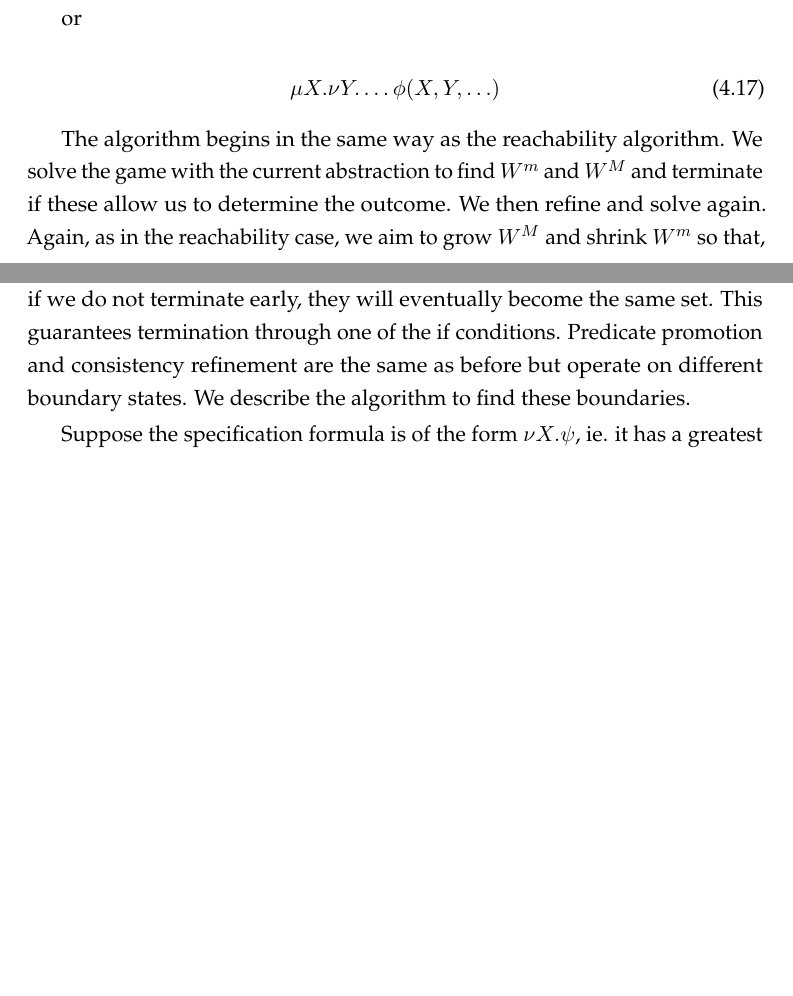
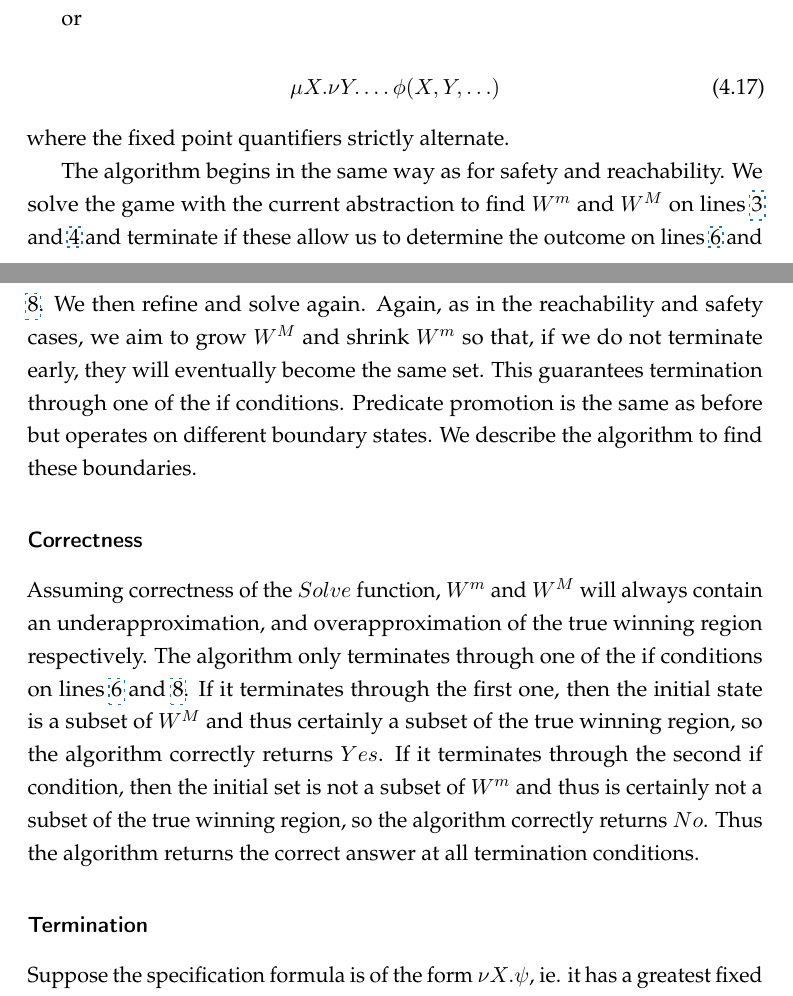
Before and after one commit to termite2/adam-thesis, a LaTeX thesis (thesis.tex, which reads solving.tex): two parts of pages 58 and 60 of 99, joined at a grey line, cut so that both start at the same text, the shorter picture padded with empty space. Compiled offline with pdfLaTeX.

Commit message:
mu calc correctness

```diff
--- a/solving.tex
+++ b/solving.tex
@@ -490,6 +490,8 @@ or
 \mu X. \nu Y. \ldots \phi(X, Y, \ldots)
 \end{equation}
 
+\noindent where the fixed point quantifiers strictly alternate.
+
 \begin{algorithm}
 \caption{Three-valued abstraction refinement for $\mu$-calculus games}
 \label{alg:generic_mu_calc}
@@ -554,7 +556,13 @@ or
 \end{algorithmic}
 \end{algorithm}
 
-The algorithm begins in the same way as the reachability algorithm. We solve the game with the current abstraction to find $W^m$ and $W^M$ and terminate if these allow us to determine the outcome. We then refine and solve again. Again, as in the reachability case, we aim to grow $W^M$ and shrink $W^m$ so that, if we do not terminate early, they will eventually become the same set. This guarantees termination through one of the if conditions. Predicate promotion and consistency refinement are the same as before but operate on different boundary states. We describe the algorithm to find these boundaries.
+The algorithm begins in the same way as for safety and reachability. We solve the game with the current abstraction to find $W^m$ and $W^M$ on lines \ref{a:tvmc:sM} and \ref{a:tvmc:sm} and terminate if these allow us to determine the outcome on lines \ref{a:tvmc:Y} and \ref{a:tvmc:N}. We then refine and solve again. Again, as in the reachability and safety cases, we aim to grow $W^M$ and shrink $W^m$ so that, if we do not terminate early, they will eventually become the same set. This guarantees termination through one of the if conditions. Predicate promotion is the same as before but operates on different boundary states. We describe the algorithm to find these boundaries.
+
+\subsubsection{Correctness}
+
+Assuming correctness of the $Solve$ function, $W^m$ and $W^M$ will always contain an underapproximation, and overapproximation of the true winning region respectively. The algorithm only terminates through one of the if conditions on lines \ref{a:tvmc:Y} and \ref{a:tvmc:N}. If it terminates through the first one, then the initial state is a subset of $W^M$ and thus certainly a subset of the true winning region, so the algorithm correctly returns $Yes$. If it terminates through the second if condition, then the initial set is not a subset of $W^m$ and thus is certainly not a subset of the true winning region, so the algorithm correctly returns $No$. Thus the algorithm returns the correct answer at all termination conditions.
+
+\subsubsection{Termination}
 
 Suppose the specification formula is of the form $\nu X. \psi$, ie. it has a greatest fixed point at its outermost level. We have already calculated the may winning region and we denote this $X^m$ as it is the final value that the $X$ variable takes when solving the may game. We attempt to directly shrink $X^m$ by reconsidering the last application of $Cpre^m$ that yielded $X^m$ and looking for refinements that cause some of the may winning states found by this last iteration to become losing. This amounts to checking the $X^m$-lose boundary for additional losing states, in the same way safety games are refined, which also happens to be specified with a greatest fixed point.
 
```
Also changed, not shown: solving.tex (8 more changed lines).
